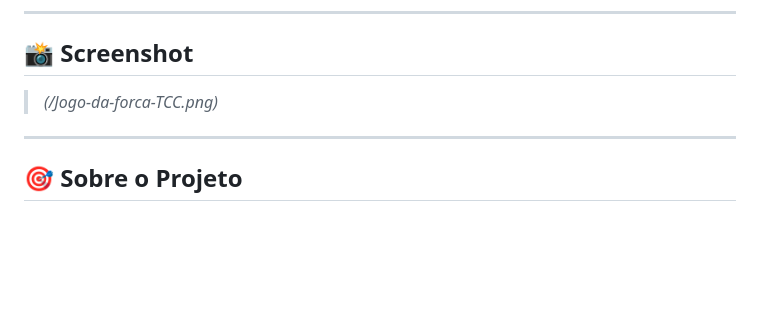
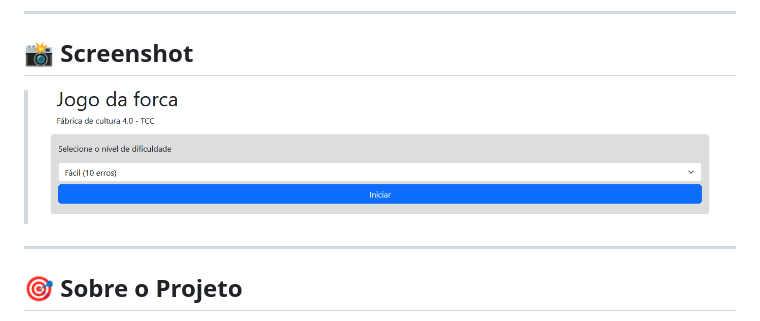
Before and after one commit to rapassos/Fabrica-de-Cultura-4.0_TCC, a Markdown page: README.md, the part around the change. Drawn GitHub-style; blank space fills up the shorter version.

Commit message:
Fix image syntax in README.md

```diff
--- a/README.md
+++ b/README.md
@@ -18,7 +18,7 @@
 
 ## 📸 Screenshot
 
-> *(/Jogo-da-forca-TCC.png)*
+> ![Tela inicial](/Jogo-da-forca-TCC.png)
 
 ---
 
```
